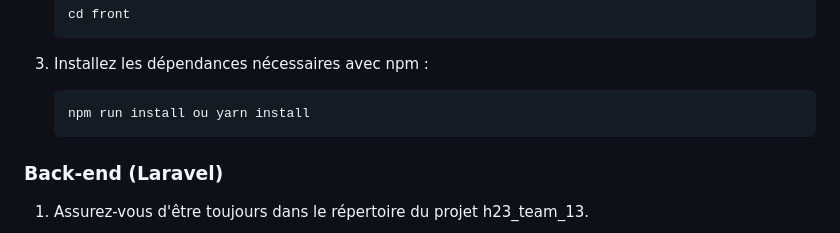
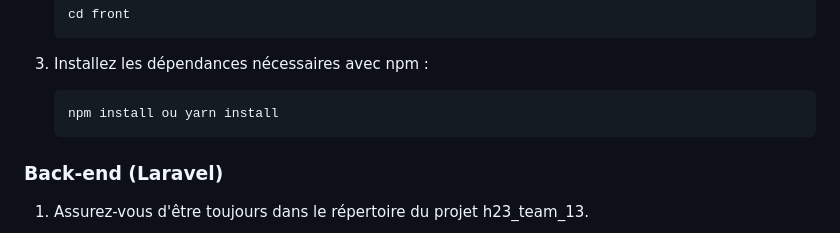
Before and after one commit to tdevcommunity/h23_team_13, a Markdown page: README.md, the part around the change. GitHub-like rendering.

````diff
--- a/README.md
+++ b/README.md
@@ -36,7 +36,7 @@ Le projet vise à concevoir et à développer une plateforme en ligne pour la ge
 
 3. Installez les dépendances nécessaires avec npm :
     ```bash
-    npm run install ou yarn install
+    npm install ou yarn install
     ```
 
 ### Back-end (Laravel)
````
